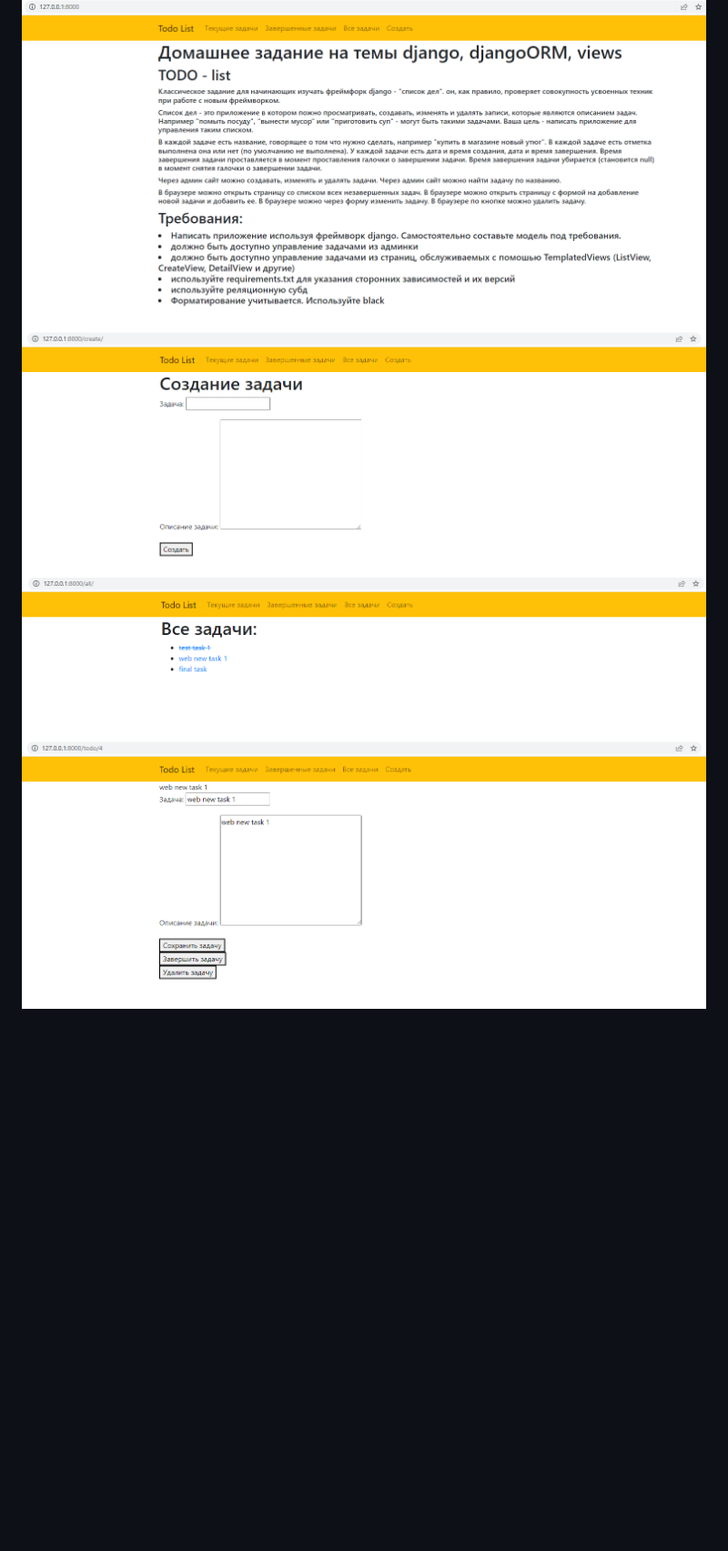
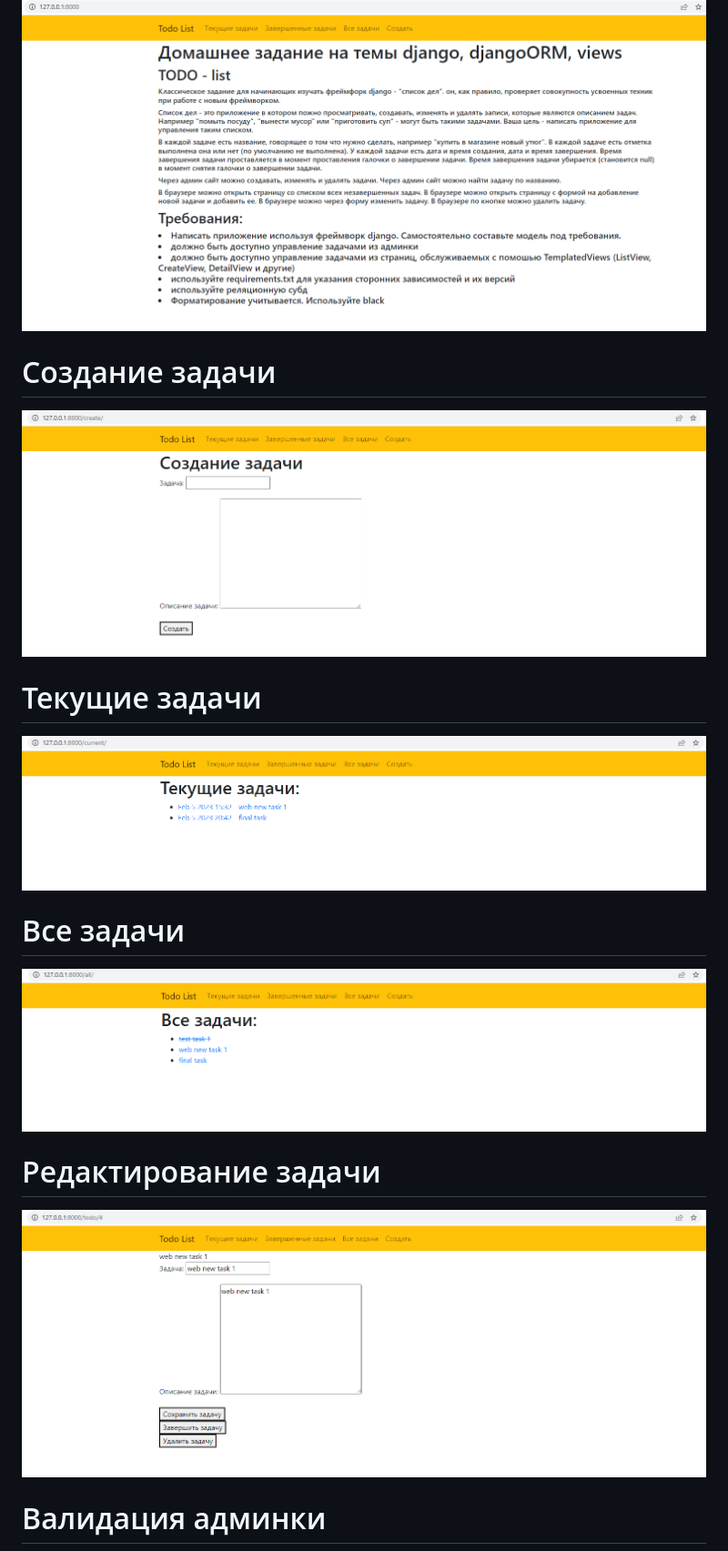
Before and after one commit to ayanchevsky/HomeWork3, a Markdown page: README.md, the part around the change printed below. Shown: that part at 91% size. GitHub-like rendering; blank space fills up the shorter version.

```diff
--- a/README.md
+++ b/README.md
@@ -37,7 +38,13 @@
  ![Домашняя страница](https://github.com/ayanchevsky/HomeWork3/blob/master/image/home.PNG)
+ # Создание задачи
  ![Создание задачи](https://github.com/ayanchevsky/HomeWork3/blob/master/image/create.PNG)
+  # Текущие задачи
+ ![Текущие задачи](https://github.com/ayanchevsky/HomeWork3/blob/master/image/current.PNG)
+  # Все задачи
  ![Все задачи](https://github.com/ayanchevsky/HomeWork3/blob/master/image/all.PNG)
+  # Редактирование задачи
  ![Редактирование задачи](https://github.com/ayanchevsky/HomeWork3/blob/master/image/edit_1.PNG)
+  # Валидация админки
  ![Валидация админки](https://github.com/ayanchevsky/HomeWork3/blob/master/image/validate_admin.PNG)
 
 
```
Also changed, not shown: other parts of README.md (+5 -4 lines).
